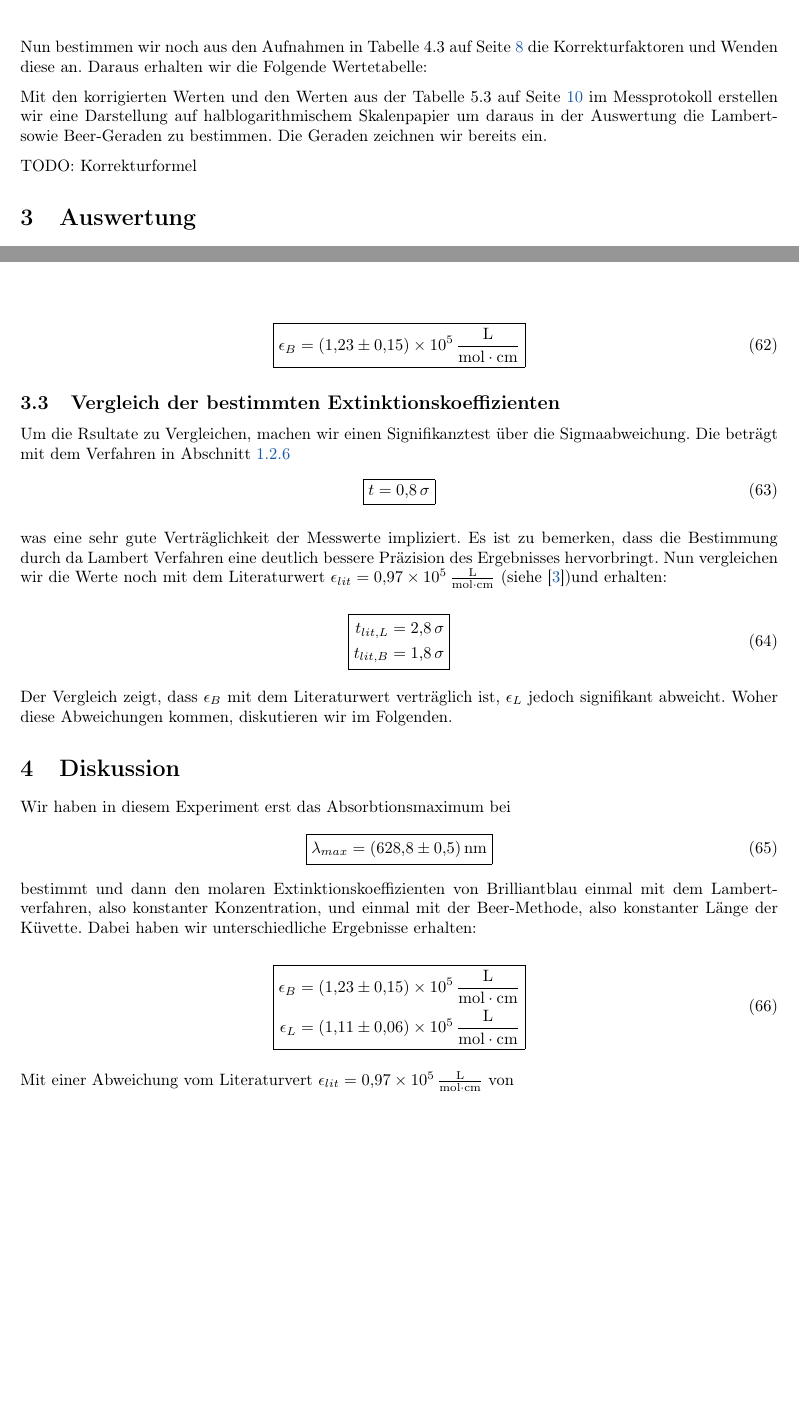
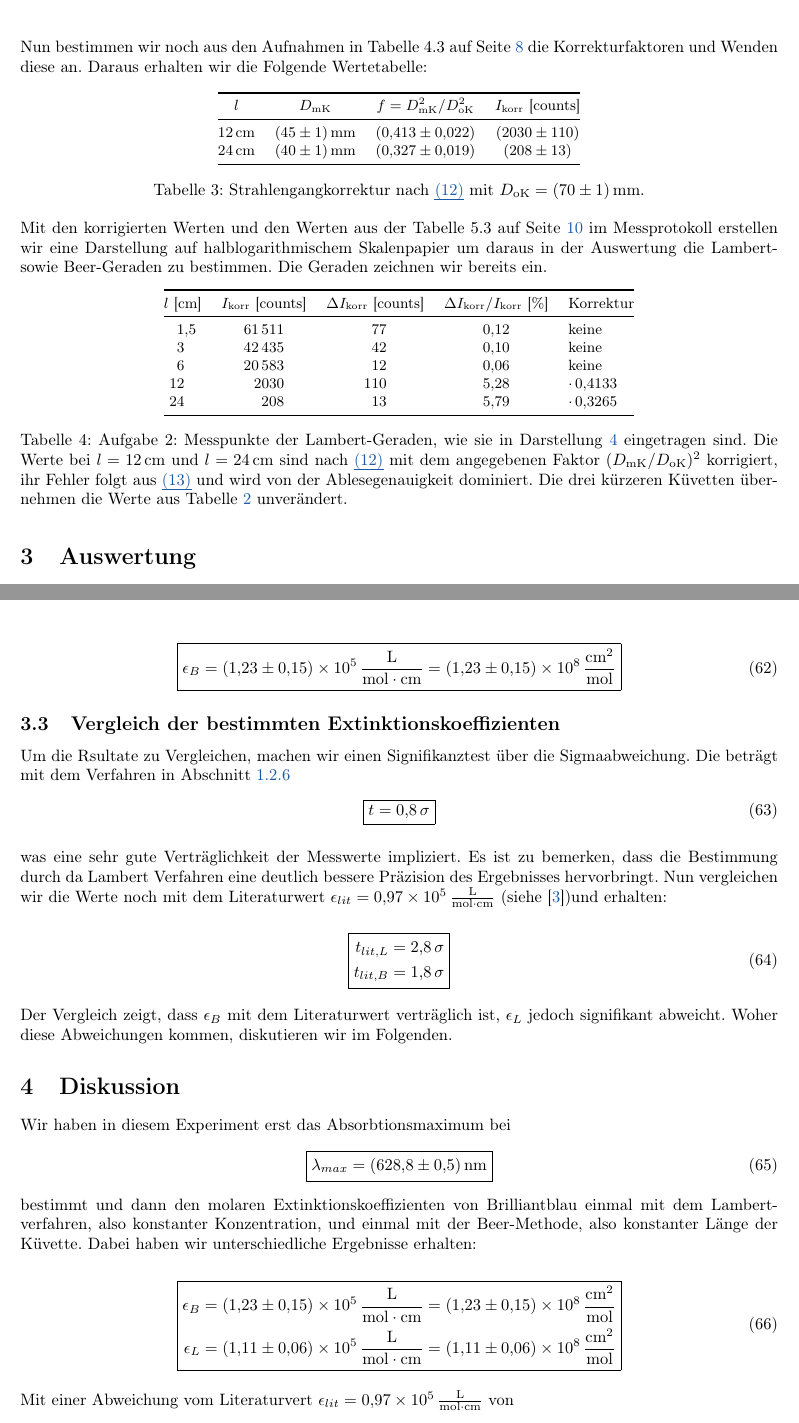
Before and after one commit to N0b06y/PAP1-Versuch-34, a LaTeX document (main.tex): two parts of pages 15 and 19 of 20, joined at a grey line, cut so that both start at the same text, the shorter picture padded with empty space. Compiled offline with pdfLaTeX.

Commit message:
fffwrfegrbs

```diff
--- a/main.tex
+++ b/main.tex
@@ -508,11 +504,26 @@ dass man sie nicht erkennen könnte.
 Nun bestimmen wir noch aus den Aufnahmen in Tabelle 4.3 auf Seite \pageref{page:messtabelle42} die Korrekturfaktoren und Wenden diese
 an. Daraus erhalten wir die Folgende Wertetabelle:
 
+\begin{table}[htbp]
+  \centering\small
+  \begin{tabular}{@{}cccc@{}}
+    \toprule
+    $l$ & $D_\mathrm{mK}$ & $f=D_\mathrm{mK}^2/D_\mathrm{oK}^2$ & $I_\mathrm{korr}$ [counts] \\
+    \midrule
+    \qty{12}{cm} & \qty{45(1)}{mm} & \qty{0.413(22)}{} & \qty{2030(110)}{} \\
+    \qty{24}{cm} & \qty{40(1)}{mm} & \qty{0.327(19)}{} & \qty{208(13)}{} \\
+    \bottomrule
+  \end{tabular}
+  \caption{Strahlengangkorrektur nach \eqref{eq:korrektur} mit $D_\mathrm{oK}=\qty{70(1)}{mm}$.}
+  \label{tab:korrektur}
+\end{table}
+
+
+
 Mit den korrigierten Werten und den Werten aus der Tabelle 5.3 auf Seite~\pageref{page:messtabelle53} im Messprotokoll erstellen wir eine Darstellung auf
 halblogarithmischem Skalenpapier um daraus in der Auswertung  die Lambert- sowie Beer-Geraden zu bestimmen. Die Geraden zeichnen wir
 bereits ein.
 
-TODO: Korrekturformel
 
 \begin{figure}[htbp]
 	\centering
@@ -525,6 +536,34 @@ TODO: Korrekturformel
 		mit eingezeichneten Lambert- und Beer-Geraden.}
 	\label{fig:lambert-beer-geraden}
 \end{figure}
+\begin{table}[htbp]
+	\centering
+	\small
+	\begin{tabular}{@{}S[table-format=2.1] S[table-format=5.0] S[table-format=3.0]
+			S[table-format=1.2] l@{}}
+		\toprule
+		{$l$ [\si{cm}]} & {$I_\mathrm{korr}$ [counts]}
+		& {$\Delta I_\mathrm{korr}$ [counts]}
+		& {$\Delta I_\mathrm{korr} / I_\mathrm{korr}$ [\si{\percent}]}
+		& {Korrektur} \\
+		\midrule
+		1,5 & 61511 & 77  & 0,12 & keine \\
+		3   & 42435 & 42  & 0,10 & keine \\
+		6   & 20583 & 12  & 0,06 & keine \\
+		12  & 2030  & 110 & 5,28 & $\cdot\,0{,}4133$ \\
+		24  & 208   & 13  & 5,79 & $\cdot\,0{,}3265$ \\
+		\bottomrule
+	\end{tabular}
+	\caption{Aufgabe 2: Messpunkte der Lambert-Geraden, wie sie in
+		Darstellung~\ref{fig:lambert-beer-geraden} eingetragen sind. Die
+		Werte bei $l = \qty{12}{cm}$ und $l = \qty{24}{cm}$ sind nach
+		\eqref{eq:korrektur} mit dem angegebenen Faktor
+		$(D_\mathrm{mK}/D_\mathrm{oK})^2$ korrigiert, ihr Fehler folgt aus
+		\eqref{eq:fehler_korrektur} und wird von der Ablesegenauigkeit
+		dominiert. Die drei kürzeren Küvetten
+		übernehmen die Werte aus Tabelle~\ref{tab:lambert} unverändert.}
+	\label{tab:lambert-korr}
+\end{table}
 
 \section{Auswertung}
 \label{sec:auswertung}
@@ -722,6 +759,7 @@ Damit erhalten wir das fehlerbehaftete Resultat für $\epsilon_B$ von
 \begin{align}
 	\boxed{
 		\epsilon_B = \qty{1.23(.15)e5}{\frac{\liter}{\mol \cdot cm}}
+		= \qty{1.23(15)e8}{\frac{cm^2}{\mol}}
 	}
 	\label{eq:res-beer}
 \end{align}
@@ -773,8 +811,8 @@ erhalten:
 \begin{equation}
 	\boxed{
 		\begin{aligned}
-			\epsilon_B &= \qty{1.23(.15)e5}{\frac{\liter}{\mol \cdot cm}}\\
-			\epsilon_L &= \SI{1.11(6)e5}{\frac{\liter}{\mol \cdot cm}}
+			\epsilon_B &= \qty{1.23(.15)e5}{\frac{\liter}{\mol \cdot cm}}= \qty{1.23(15)e8}{\frac{cm^2}{\mol}}\\
+			\epsilon_L &= \SI{1.11(6)e5}{\frac{\liter}{\mol \cdot cm}} = \qty{1.11(6)e8}{\frac{cm^2}{\mol}}
 		\end{aligned}
 	}
 \end{equation}
```
Also changed, not shown: main.pdf, main.tex (56 more changed lines).
